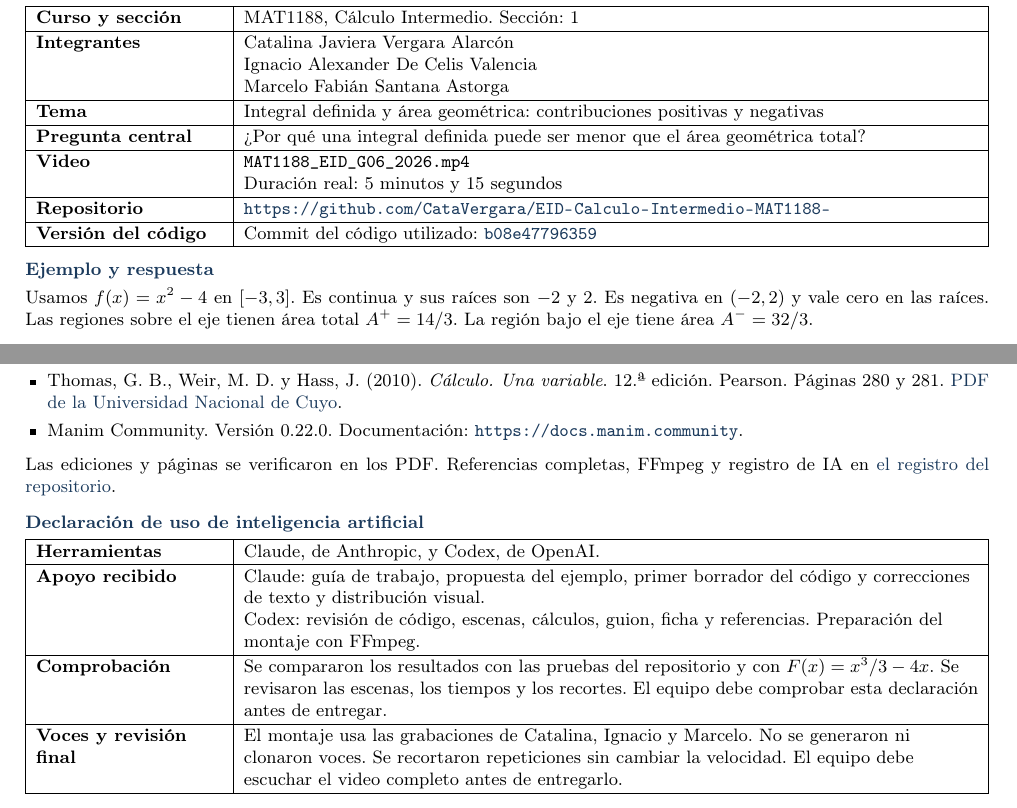
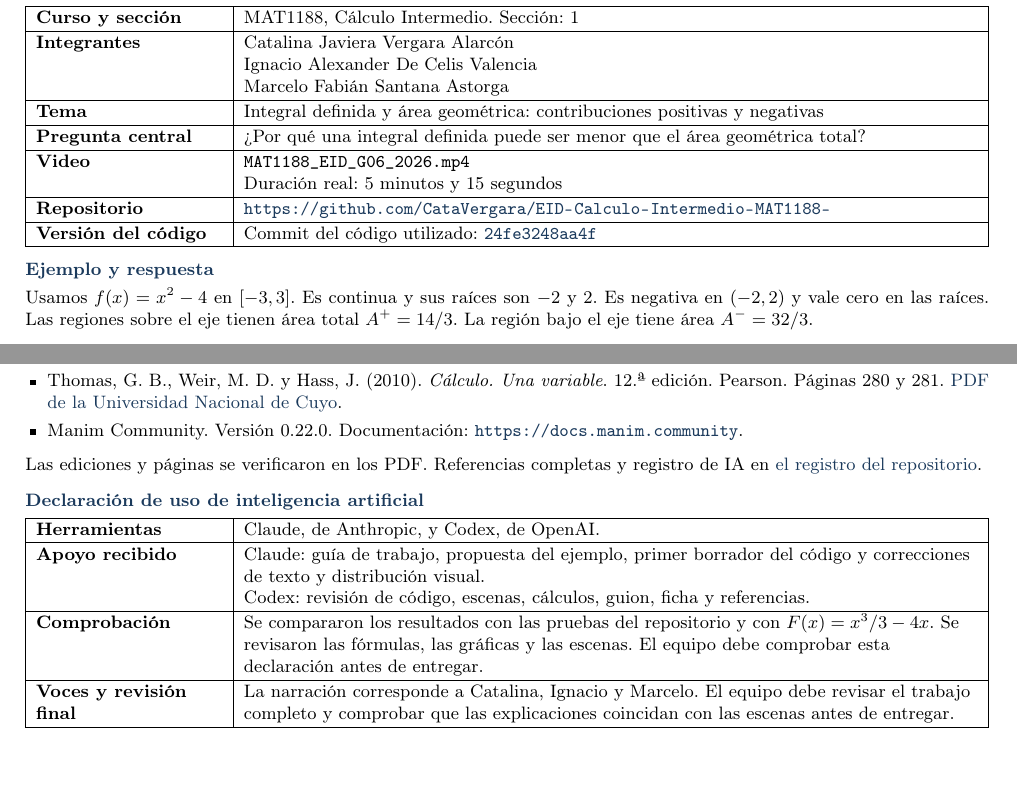
Before and after one commit to CataVergara/EID-Calculo-Intermedio-MAT1188-, a LaTeX document (docs/ficha.tex): two parts of the page, joined at a grey line, cut so that both start at the same text, the shorter picture padded with empty space. Compiled offline with pdfLaTeX.

Commit message:
Quita detalles de edicion de video de la ficha

```diff
--- a/docs/ficha.tex
+++ b/docs/ficha.tex
@@ -14,7 +14,7 @@
 \setlength{\emergencystretch}{2em}
 \newcommand{\seccion}{1}
 \newcommand{\duracion}{5 minutos y 15 segundos}
-\newcommand{\sha}{\href{https://github.com/CataVergara/EID-Calculo-Intermedio-MAT1188-/tree/b08e477963598fe72151a618e02ab63a6b79d2bd}{\texttt{b08e47796359}}}
+\newcommand{\sha}{\href{https://github.com/CataVergara/EID-Calculo-Intermedio-MAT1188-/tree/24fe3248aa4fe22bb4e519e3e267e2235f7b90c4}{\texttt{24fe3248aa4f}}}
 \newcommand{\apartado}[1]{\vspace{4pt}\textbf{\color{azul}#1}\par}
 \newcolumntype{E}{>{\raggedright\arraybackslash\bfseries}p{3.3cm}}
 \newcolumntype{C}{>{\raggedright\arraybackslash}X}
@@ -56,16 +56,16 @@ La región bajo el eje tiene área $A^-=32/3$.
 \item Thomas, G. B., Weir, M. D. y Hass, J. (2010). \emph{Cálculo. Una variable}. 12.\textordfeminine\ edición. Pearson. Páginas 280 y 281. \href{https://fcen.uncuyo.edu.ar/upload/calculo-de-una-variable-thomas-12ed.pdf}{PDF de la Universidad Nacional de Cuyo}.
 \item Manim Community. Versión 0.22.0. Documentación: \url{https://docs.manim.community}.
 \end{itemize}
-Las ediciones y páginas se verificaron en los PDF. Referencias completas, FFmpeg y registro de IA en \href{https://github.com/CataVergara/EID-Calculo-Intermedio-MAT1188-/blob/main/docs/REFERENCIAS.md}{el registro del repositorio}.
+Las ediciones y páginas se verificaron en los PDF. Referencias completas y registro de IA en \href{https://github.com/CataVergara/EID-Calculo-Intermedio-MAT1188-/blob/main/docs/REFERENCIAS.md}{el registro del repositorio}.
 
 \apartado{Declaración de uso de inteligencia artificial}
 \begin{tabularx}{\textwidth}{|E|C|}
 \hline
 Herramientas & Claude, de Anthropic, y Codex, de OpenAI. \\\hline
 Apoyo recibido & Claude: guía de trabajo, propuesta del ejemplo, primer borrador del código y correcciones de texto y distribución visual.\newline
-Codex: revisión de código, escenas, cálculos, guion, ficha y referencias. Preparación del montaje con FFmpeg. \\\hline
-Comprobación & Se compararon los resultados con las pruebas del repositorio y con $F(x)=x^3/3-4x$. Se revisaron las escenas, los tiempos y los recortes. El equipo debe comprobar esta declaración antes de entregar. \\\hline
-Voces y revisión final & El montaje usa las grabaciones de Catalina, Ignacio y Marcelo. No se generaron ni clonaron voces. Se recortaron repeticiones sin cambiar la velocidad. El equipo debe escuchar el video completo antes de entregarlo. \\\hline
+Codex: revisión de código, escenas, cálculos, guion, ficha y referencias. \\\hline
+Comprobación & Se compararon los resultados con las pruebas del repositorio y con $F(x)=x^3/3-4x$. Se revisaron las fórmulas, las gráficas y las escenas. El equipo debe comprobar esta declaración antes de entregar. \\\hline
+Voces y revisión final & La narración corresponde a Catalina, Ignacio y Marcelo. El equipo debe revisar el trabajo completo y comprobar que las explicaciones coincidan con las escenas antes de entregar. \\\hline
 \end{tabularx}
 
 \end{document}
```
Also changed, not shown: docs/MAT1188_EID_G06_2026.pdf.
